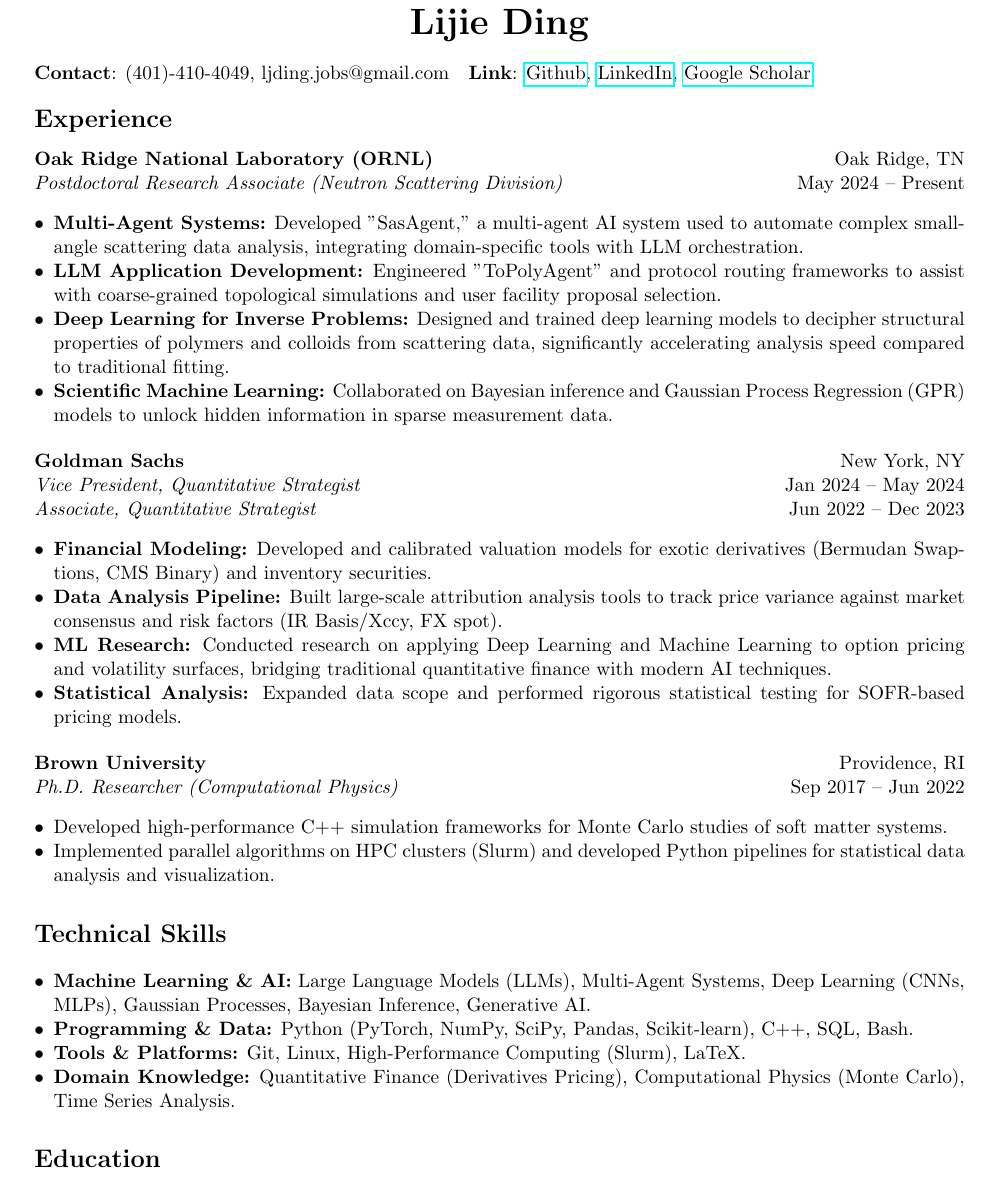
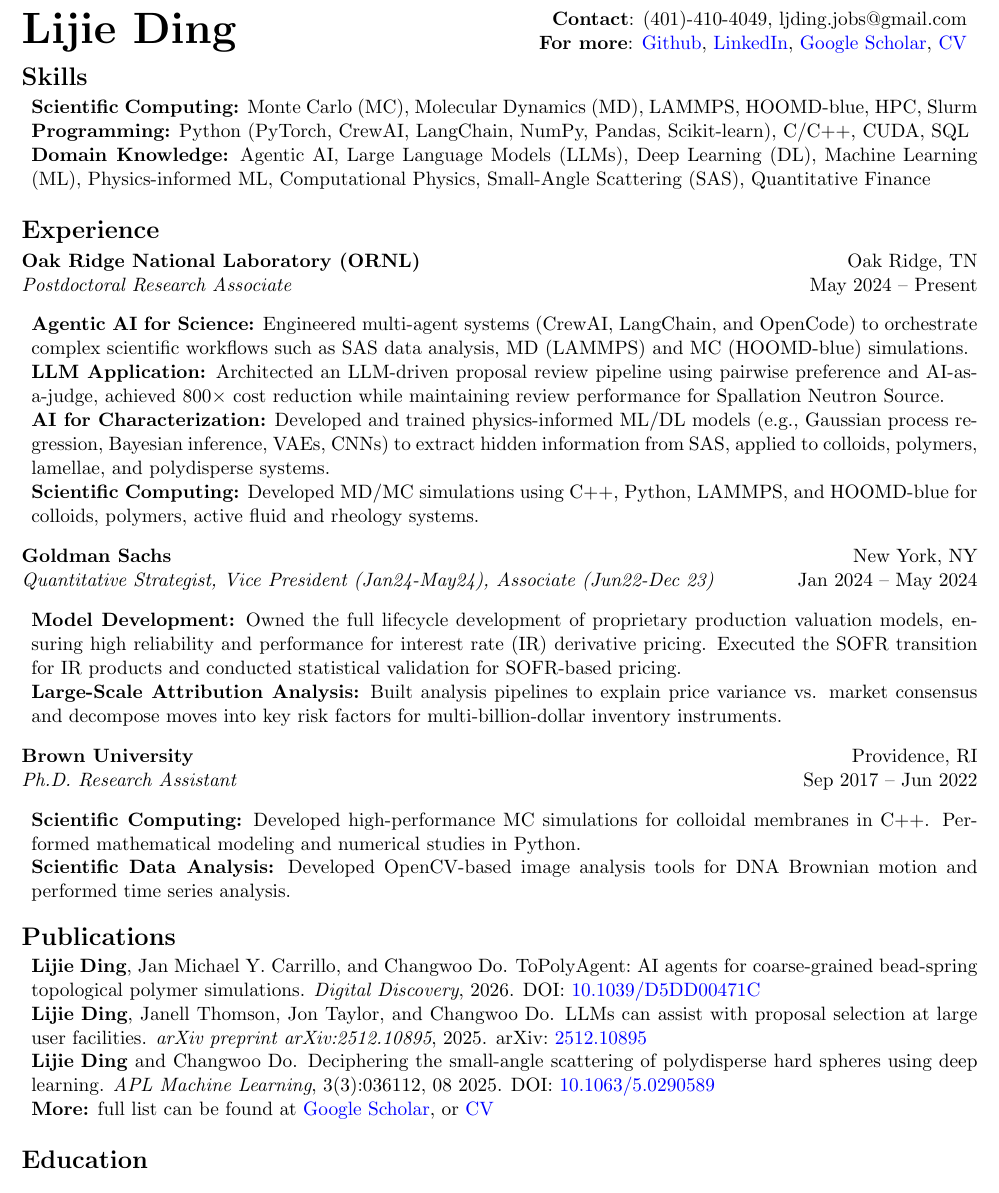
Before and after one commit to ljding94/ljding94.github.io, a LaTeX CV (file/cv_resume/resume_lding.tex): part of the page, cut so that both start at the same text. Compiled offline with pdfLaTeX.

Commit message:
update resume

```diff
--- a/file/cv_resume/resume_lding.tex
+++ b/file/cv_resume/resume_lding.tex
@@ -26,95 +40,63 @@
 \pagestyle{empty}
 %\markright{\textbf{Resume} Prepared \today}
 %\section*{Lijie Ding}
-\begin{center}
-    \huge{\textbf{Lijie Ding}} \\
-\end{center}
-\vspace*{-0.in}
-%\textbf{Current position}: Associate at Goldman Sachs \\
-\textbf{Contact}: (401)-410-4049, ljding.jobs@gmail.com
-~~\textbf{Link}: \href{https://github.com/ljding94}{Github}, \href{https://www.linkedin.com/in/lijie-ding-305b04171/}{LinkedIn}, \href{https://scholar.google.com/citations?user=i-U0wBsAAAAJ&hl=en&oi=ao}{Google Scholar}
-%\href{https://ljding94.github.io}{Homepage}
+\noindent\begin{tabular*}{\textwidth}{@{\extracolsep{\fill}} l r}
+\multirow{2}{*}{{\Huge\textbf{Lijie Ding}}} & \textbf{Contact}: (401)-410-4049, ljding.jobs@gmail.com\\
+ & \textbf{For more}: \href{https://github.com/ljding94}{Github}, \href{https://www.linkedin.com/in/lijie-ding-305b04171/}{LinkedIn}, \href{https://scholar.google.com/citations?user=i-U0wBsAAAAJ&hl=en&oi=ao}{Google Scholar}, \href{https://ljding94.github.io/file/cv_resume/cv_lding.pdf}{CV}\\
+\end{tabular*}
 
-\begin{comment}
-\begin{center}
-    \begin{tabular}{l l l}
-        Associate at Goldman Sachs & (401)-410-4049 & ljding.jobs@gmail.com \\
-        \href{https://github.com/ljding94}{Github} & \href{https://www.linkedin.com/in/lijie-ding-305b04171/}{LinkedIn} & \href{https://scholar.google.com/citations?user=i-U0wBsAAAAJ&hl=en&oi=ao}{Google Scholar}
-        %\href{https://ljding94.github.io}{Homepage}
-    \end{tabular}
-\end{center}
-\end{comment}
 
-\begin{comment}
-\vspace*{-0.1in}
-\section*{Education}
-\vspace*{-0.1in}
-Ph.D. (Physics), Brown University \hfill  10/2022  %10/16/2022
-\newline
-Dissertation: Chiral Liquid Crystals on Deformable Surfaces: A Monte Carlo Study
-\newline
-Advisor: Robert A. Pelcovits and Thomas R. Powers
-\vspace*{-0.1in}
-\\~\\
-B.Sc. (Applied Physics), University of Science and Technology of China (USTC) \hfill 06/2017%06/19/2017
-\newline
-Thesis: Irreversible Monte Carlo Algorithms
-\newline
-Advisor: Youjin Deng
-\end{comment}
+% SKILLS
+\section*{Skills}
+\begin{itemize}[leftmargin=*]
+    \item \textbf{Scientific Computing:} Monte Carlo (MC), Molecular Dynamics (MD), LAMMPS, HOOMD-blue, HPC, Slurm
+    \item \textbf{Programming:} Python (PyTorch, CrewAI, LangChain, NumPy, Pandas, Scikit-learn), C/C++, CUDA, SQL
+    \item \textbf{Domain Knowledge:} Agentic AI, Large Language Models (LLMs), Deep Learning (DL), Machine Learning (ML), Physics-informed ML, Computational Physics, Small-Angle Scattering (SAS), Quantitative Finance
+\end{itemize}
 
 % EXPERIENCE
-\vspace*{-0.1in}
 \section*{Experience}
-\vspace*{-0.05in}
 \textbf{Oak Ridge National Laboratory (ORNL)} \hfill Oak Ridge, TN \\
-\textit{Postdoctoral Research Associate (Neutron Scattering Division)} \hfill May 2024 -- Present
+\textit{Postdoctoral Research Associate} \hfill May 2024 -- Present
 \begin{itemize}[leftmargin=*]
-    \item \textbf{Multi-Agent Systems:} Developed "SasAgent," a multi-agent AI system used to automate complex small-angle scattering data analysis, integrating domain-specific tools with LLM orchestration.
-    \item \textbf{LLM Application Development:} Engineered "ToPolyAgent" and protocol routing frameworks to assist with coarse-grained topological simulations and user facility proposal selection.
-    \item \textbf{Deep Learning for Inverse Problems:} Designed and trained deep learning models to decipher structural properties of polymers and colloids from scattering data, significantly accelerating analysis speed compared to traditional fitting.
-    \item \textbf{Scientific Machine Learning:} Collaborated on Bayesian inference and Gaussian Process Regression (GPR) models to unlock hidden information in sparse measurement data.
+    \item \textbf{Agentic AI for Science:} Engineered multi-agent systems (CrewAI, LangChain, and OpenCode) to orchestrate complex scientific workflows such as SAS data analysis, MD (LAMMPS) and MC (HOOMD-blue) simulations.
+
+    \item \textbf{LLM Application:} Architected an LLM-driven proposal review pipeline using pairwise preference and AI-as-a-judge, achieved 800$\times$ cost reduction while maintaining review performance for Spallation Neutron Source.
+
+    \item \textbf{AI for Characterization:} Developed and trained physics-informed ML/DL models (e.g., Gaussian process regression, Bayesian inference, VAEs, CNNs) to extract hidden information from SAS, applied to colloids, polymers, lamellae, and polydisperse systems.
+
+    \item \textbf{Scientific Computing:} Developed MD/MC simulations using C++, Python, LAMMPS, and HOOMD-blue for colloids, polymers, active fluid and rheology systems.
 \end{itemize}
-\vspace{0.05in}
 
 \textbf{Goldman Sachs} \hfill New York, NY \\
-\textit{Vice President, Quantitative Strategist} \hfill Jan 2024 -- May 2024 \\
-\textit{Associate, Quantitative Strategist} \hfill Jun 2022 -- Dec 2023
+\textit{Quantitative Strategist, Vice President (Jan24-May24), Associate (Jun22-Dec 23)} \hfill Jan 2024 -- May 2024
 \begin{itemize}[leftmargin=*]
-    \item \textbf{Financial Modeling:} Developed and calibrated valuation models for exotic derivatives (Bermudan Swaptions, CMS Binary) and inventory securities.
-    \item \textbf{Data Analysis Pipeline:} Built large-scale attribution analysis tools to track price variance against market consensus and risk factors (IR Basis/Xccy, FX spot).
-    \item \textbf{ML Research:} Conducted research on applying Deep Learning and Machine Learning to option pricing and volatility surfaces, bridging traditional quantitative finance with modern AI techniques.
-    \item \textbf{Statistical Analysis:} Expanded data scope and performed rigorous statistical testing for SOFR-based pricing models.
+    \item \textbf{Model Development:} Owned the full lifecycle development of proprietary production valuation models, ensuring high reliability and performance for interest rate (IR) derivative pricing. Executed the SOFR transition for IR products and conducted statistical validation for SOFR-based pricing.
+
+    \item \textbf{Large-Scale Attribution Analysis:} Built analysis pipelines to explain price variance vs. market consensus and decompose moves into key risk factors for multi-billion-dollar inventory instruments.
 \end{itemize}
-\vspace{0.05in}
+
 
 \textbf{Brown University} \hfill Providence, RI \\
-\textit{Ph.D. Researcher (Computational Physics)} \hfill Sep 2017 -- Jun 2022
+\textit{Ph.D. Research Assistant} \hfill Sep 2017 -- Jun 2022
 \begin{itemize}[leftmargin=*]
-    \item Developed high-performance C++ simulation frameworks for Monte Carlo studies of soft matter systems.
-    \item Implemented parallel algorithms on HPC clusters (Slurm) and developed Python pipelines for statistical data analysis and visualization.
+    \item \textbf{Scientific Computing:} Developed high-performance MC simulations for colloidal membranes in C++. Performed mathematical modeling and numerical studies in Python.
+    \item \textbf{Scientific Data Analysis:} Developed OpenCV-based image analysis tools for DNA Brownian motion and performed time series analysis.
 \end{itemize}
 
-% SKILLS
-\section*{Technical Skills}
-\begin{itemize}[leftmargin=*]
-    \item \textbf{Machine Learning \& AI:} Large Language Models (LLMs), Multi-Agent Systems, Deep Learning (CNNs, MLPs), Gaussian Processes, Bayesian Inference, Generative AI.
-    \item \textbf{Programming \& Data:} Python (PyTorch, NumPy, SciPy, Pandas, Scikit-learn), C++, SQL, Bash.
-    \item \textbf{Tools \& Platforms:} Git, Linux, High-Performance Computing (Slurm), LaTeX.
-    \item \textbf{Domain Knowledge:} Quantitative Finance (Derivatives Pricing), Computational Physics (Monte Carlo), Time Series Analysis.
+
+% SELECTED PUBLICATIONS
+\section*{Publications}
+\bibliographystyle{plainnat}
+\nobibliography{publication}
+\begin{itemize}[leftmargin=*, label={}]
+    \item \bibentry{ding2026topolyagent}
+    \item \bibentry{ding2025llms}
+    \item \bibentry{ding2025pdHS}
+    %\item \bibentry{ding2025ladderpolymer}
+    \item \textbf{More:} full list can be found at \href{https://scholar.google.com/citations?user=i-U0wBsAAAAJ&hl=en&oi=ao}{Google Scholar}, or \href{https://ljding94.github.io/file/cv_resume/cv_lding.pdf}{CV}
 \end{itemize}
 
-\begin{comment}
-% SELECTED PUBLICATIONS
-\section*{Selected AI \& ML Publications (2025)}
-\begin{itemize}[leftmargin=*]
-    \item \textbf{L. Ding}, et al. "SasAgent: Multi-Agent AI System for Small-Angle Scattering Data Analysis." \textit{arXiv:2509.05363} (2025).
-    \item \textbf{L. Ding}, et al. "LLMs Can Assist with Proposal Selection at Large User Facilities." \textit{arXiv:2512.10895} (2025).
-    \item \textbf{L. Ding}, et al. "Deep Learning Option Pricing with Market Implied Volatility Surfaces." \textit{arXiv:2509.05911} (2025).
-    \item \textbf{L. Ding}, et al. "ToPolyAgent: AI Agents for Coarse-Grained Topological Polymer Simulations." \textit{arXiv:2510.12091} (2025).
-    \item \textbf{L. Ding}, C. Do. "Deciphering the small-angle scattering of polydisperse hard spheres using deep learning." \textit{APL Machine Learning} (2025).
-\end{itemize}
-\end{comment}
 % EDUCATION
 \section*{Education}
 \textbf{Brown University} \hfill Providence, RI \\
@@ -122,13 +104,5 @@
 \textbf{University of Science and Technology of China (USTC)} \hfill Hefei, China \\
 B.Sc. in Applied Physics \hfill 2017
 
-\begin{comment}
-\vspace*{-0.1in}
-\section*{Awards}
-\vspace*{-0.1in}
-\textbf{Physics}: Dissertation Fellowship(Brown 2021), Grand Price(CUPT 2015), Bronze Medal(CPhO 2012) \newline
-\textbf{General}: National Scholarship (China 2015 and 2016)
-\end{comment}
-
 
 \end{document}
```
Also changed, not shown: file/cv_resume/archived/resume2023/resume2023_lding.tex (added, +136 -0 lines), file/cv_resume/archived/resume2023/resume2023_lding.pdf (added), file/cv_resume/resume_lding.bbl, file/cv_resume/resume_lding.pdf, file/cv_resume/resume_lding.tex (18 more changed lines), 1 other file.
